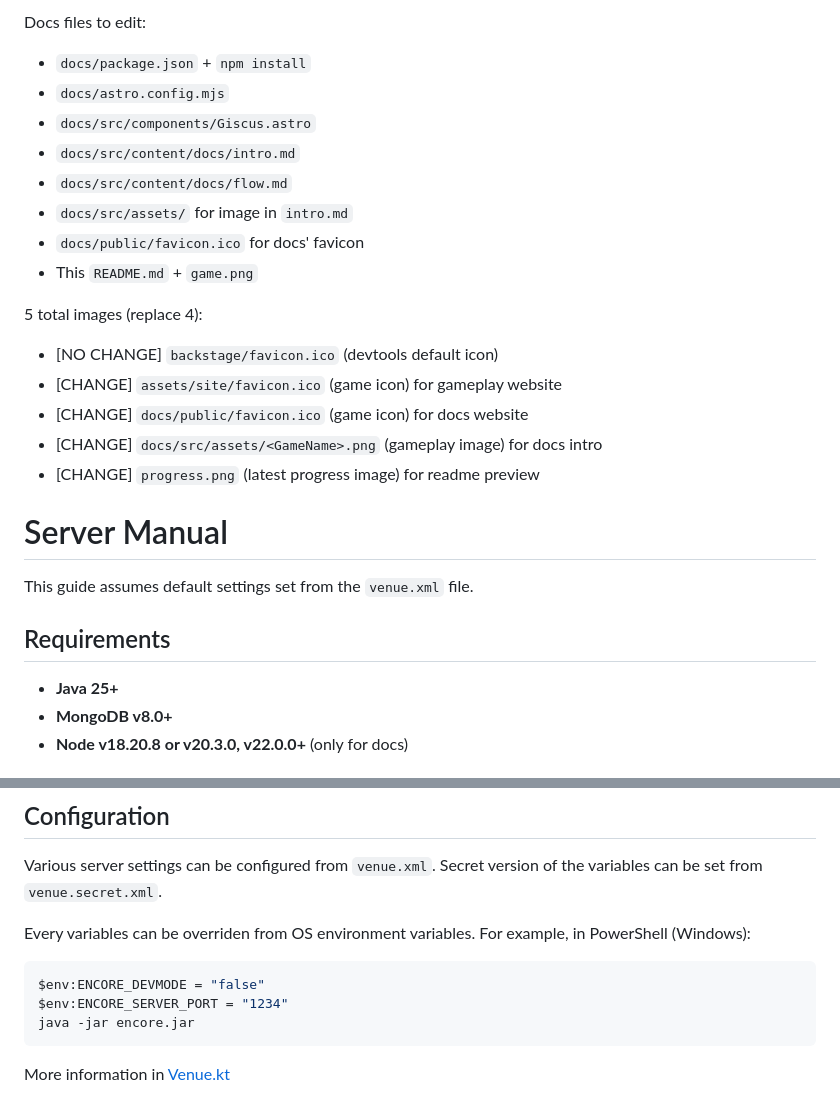
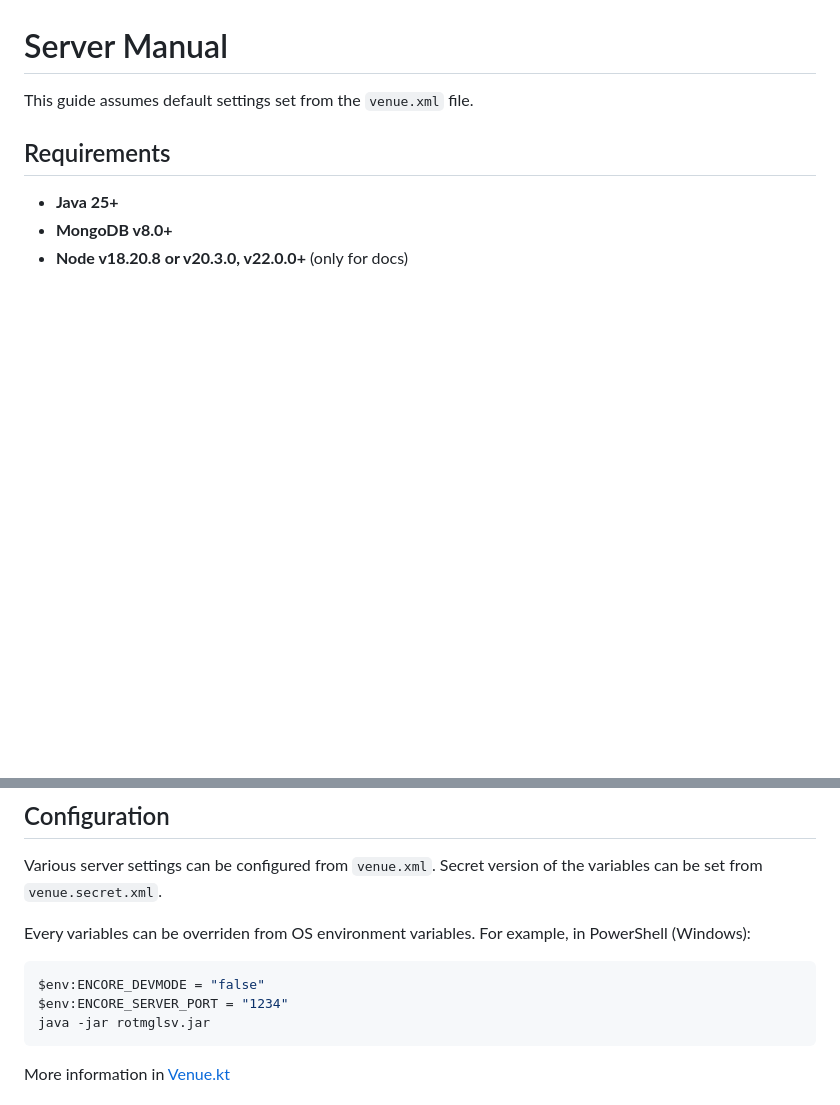
Before and after one commit to glennhenry/RotMG-Legacy-Server, a Markdown page: README.md, 2 parts joined by grey strips. GitHub-like rendering; blank space fills up the shorter version.

````diff
--- a/README.md
+++ b/README.md
@@ -43,21 +10,3 @@ Server files to edit:
-Docs files to edit:
-
-- `docs/package.json` + `npm install`
-- `docs/astro.config.mjs`
-- `docs/src/components/Giscus.astro`
-- `docs/src/content/docs/intro.md`
-- `docs/src/content/docs/flow.md`
-- `docs/src/assets/` for image in `intro.md`
-- `docs/public/favicon.ico` for docs' favicon
-- This `README.md` + `game.png`
-
-5 total images (replace 4):
-
-- [NO CHANGE] `backstage/favicon.ico` (devtools default icon)
-- [CHANGE] `assets/site/favicon.ico` (game icon) for gameplay website
-- [CHANGE] `docs/public/favicon.ico` (game icon) for docs website
-- [CHANGE] `docs/src/assets/<GameName>.png` (gameplay image) for docs intro
-- [CHANGE] `progress.png` (latest progress image) for readme preview
 
 # Server Manual
 
@@ -103,7 +52,7 @@ Every variables can be overriden from OS environment variables. For example, in
 ```ps1
 $env:ENCORE_DEVMODE = "false"
 $env:ENCORE_SERVER_PORT = "1234"
-java -jar encore.jar
+java -jar rotmglsv.jar
 ```
 
 More information in [Venue.kt](https://github.com/glennhenry/Encore/blob/main/src/main/kotlin/encore/venue/Venue.kt)
````
Also changed, not shown: other parts of README.md (+3 -36 lines), docs/src/assets/Encore.png (deleted), progress.png (deleted), rotmg.png (added), 11 other files.
